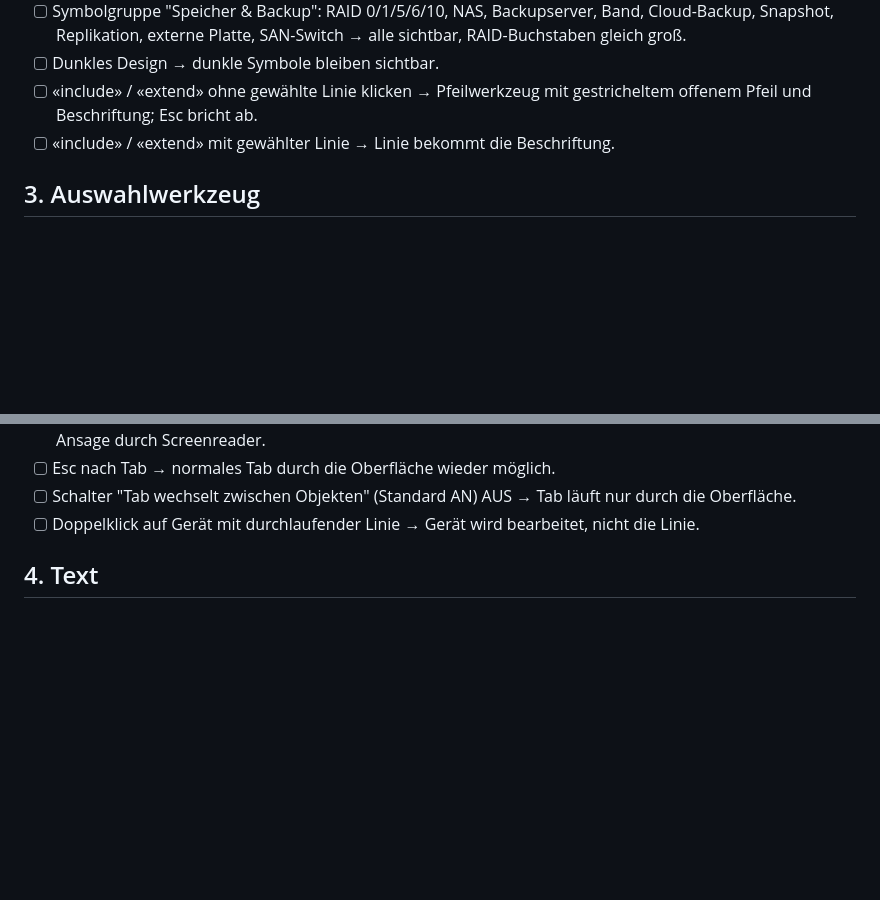
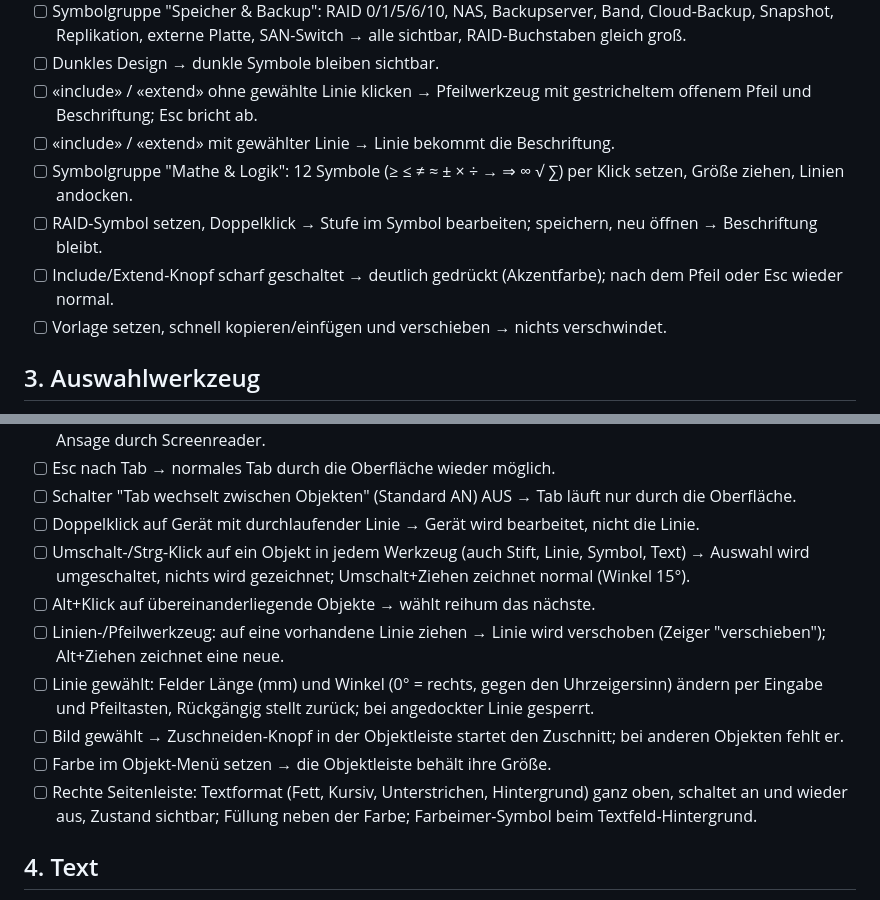
Before and after one commit to fxwfcvwqny-source/Layr, a Markdown page: docs/TEST-CHECKLIST.md, 2 parts joined by grey strips. Drawn GitHub-style; blank space fills up the shorter version.

```diff
--- a/docs/TEST-CHECKLIST.md
+++ b/docs/TEST-CHECKLIST.md
@@ -23,6 +23,10 @@ Windows-Skalierung: vorab notieren (Einstellungen, Anzeige) und möglichst bei 1
 - [ ] Dunkles Design → dunkle Symbole bleiben sichtbar.
 - [ ] «include» / «extend» ohne gewählte Linie klicken → Pfeilwerkzeug mit gestricheltem offenem Pfeil und Beschriftung; Esc bricht ab.
 - [ ] «include» / «extend» mit gewählter Linie → Linie bekommt die Beschriftung.
+- [ ] Symbolgruppe "Mathe & Logik": 12 Symbole (≥ ≤ ≠ ≈ ± × ÷ → ⇒ ∞ √ ∑) per Klick setzen, Größe ziehen, Linien andocken.
+- [ ] RAID-Symbol setzen, Doppelklick → Stufe im Symbol bearbeiten; speichern, neu öffnen → Beschriftung bleibt.
+- [ ] Include/Extend-Knopf scharf geschaltet → deutlich gedrückt (Akzentfarbe); nach dem Pfeil oder Esc wieder normal.
+- [ ] Vorlage setzen, schnell kopieren/einfügen und verschieben → nichts verschwindet.
 
 ## 3. Auswahlwerkzeug
 - [ ] Umschalt+Klick auf mehrere Objekte, auch eine Vorlage → Gruppe zählt als ein Objekt; Statuszeile "N Objekte gewählt".
@@ -44,6 +48,13 @@ Windows-Skalierung: vorab notieren (Einstellungen, Anzeige) und möglichst bei 1
 - [ ] Esc nach Tab → normales Tab durch die Oberfläche wieder möglich.
 - [ ] Schalter "Tab wechselt zwischen Objekten" (Standard AN) AUS → Tab läuft nur durch die Oberfläche.
 - [ ] Doppelklick auf Gerät mit durchlaufender Linie → Gerät wird bearbeitet, nicht die Linie.
+- [ ] Umschalt-/Strg-Klick auf ein Objekt in jedem Werkzeug (auch Stift, Linie, Symbol, Text) → Auswahl wird umgeschaltet, nichts wird gezeichnet; Umschalt+Ziehen zeichnet normal (Winkel 15°).
+- [ ] Alt+Klick auf übereinanderliegende Objekte → wählt reihum das nächste.
+- [ ] Linien-/Pfeilwerkzeug: auf eine vorhandene Linie ziehen → Linie wird verschoben (Zeiger "verschieben"); Alt+Ziehen zeichnet eine neue.
+- [ ] Linie gewählt: Felder Länge (mm) und Winkel (0° = rechts, gegen den Uhrzeigersinn) ändern per Eingabe und Pfeiltasten, Rückgängig stellt zurück; bei angedockter Linie gesperrt.
+- [ ] Bild gewählt → Zuschneiden-Knopf in der Objektleiste startet den Zuschnitt; bei anderen Objekten fehlt er.
+- [ ] Farbe im Objekt-Menü setzen → die Objektleiste behält ihre Größe.
+- [ ] Rechte Seitenleiste: Textformat (Fett, Kursiv, Unterstrichen, Hintergrund) ganz oben, schaltet an und wieder aus, Zustand sichtbar; Füllung neben der Farbe; Farbeimer-Symbol beim Textfeld-Hintergrund.
 
 ## 4. Text
 - [ ] Wörter im Textfeld markieren, Fett/Kursiv/Unterstrichen/Hervorgehoben → nur die Wörter ändern sich; Mischzustand in den Knöpfen sichtbar.
```
Also changed, not shown: docs/RELEASE-NOTES-draft.md (+7 -2 lines).
